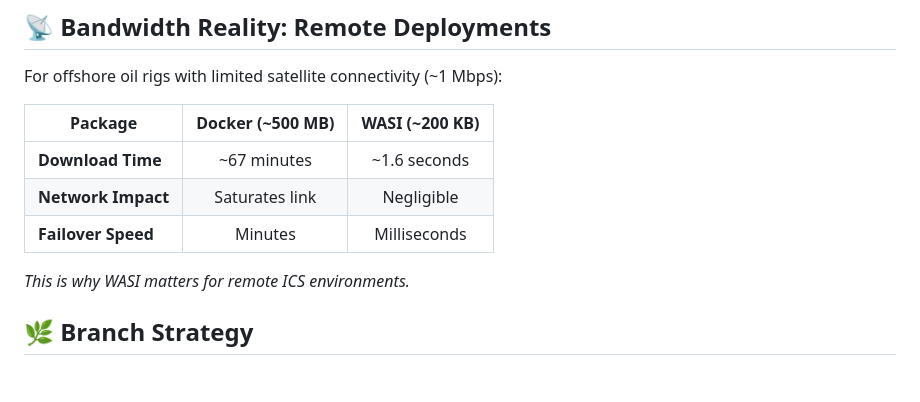
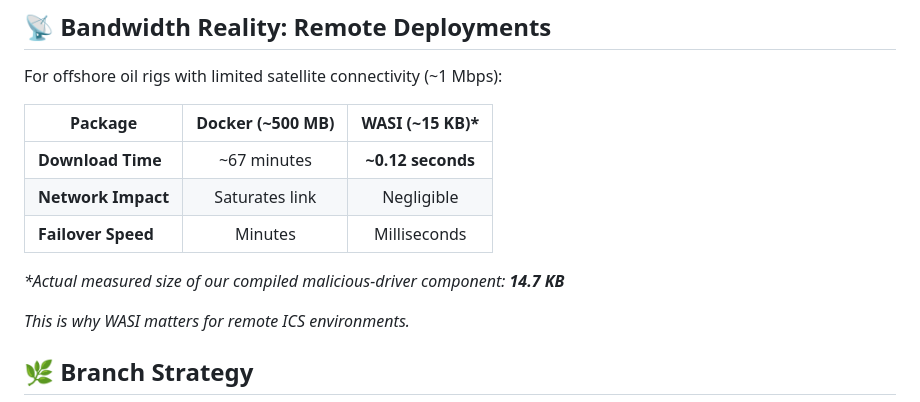
Before and after one commit to gammahazard/vanguard-ics-guardian, a Markdown page: README.md, the part around the change. Rendered like a GitHub page; blank space fills up the shorter version.

Commit message:
docs: update README with actual measured WASM size (14.7 KB)

```diff
--- a/README.md
+++ b/README.md
@@ -139,11 +139,13 @@ This project demonstrates key principles from the **IEC 62443** industrial cyber
 
 For offshore oil rigs with limited satellite connectivity (~1 Mbps):
 
-| Package | Docker (~500 MB) | WASI (~200 KB) |
+| Package | Docker (~500 MB) | WASI (~15 KB)* |
 |---------|:----------------:|:--------------:|
-| **Download Time** | ~67 minutes | ~1.6 seconds |
+| **Download Time** | ~67 minutes | **~0.12 seconds** |
 | **Network Impact** | Saturates link | Negligible |
 | **Failover Speed** | Minutes | Milliseconds |
+
+*\*Actual measured size of our compiled malicious-driver component: **14.7 KB***
 
 *This is why WASI matters for remote ICS environments.*
 
```
